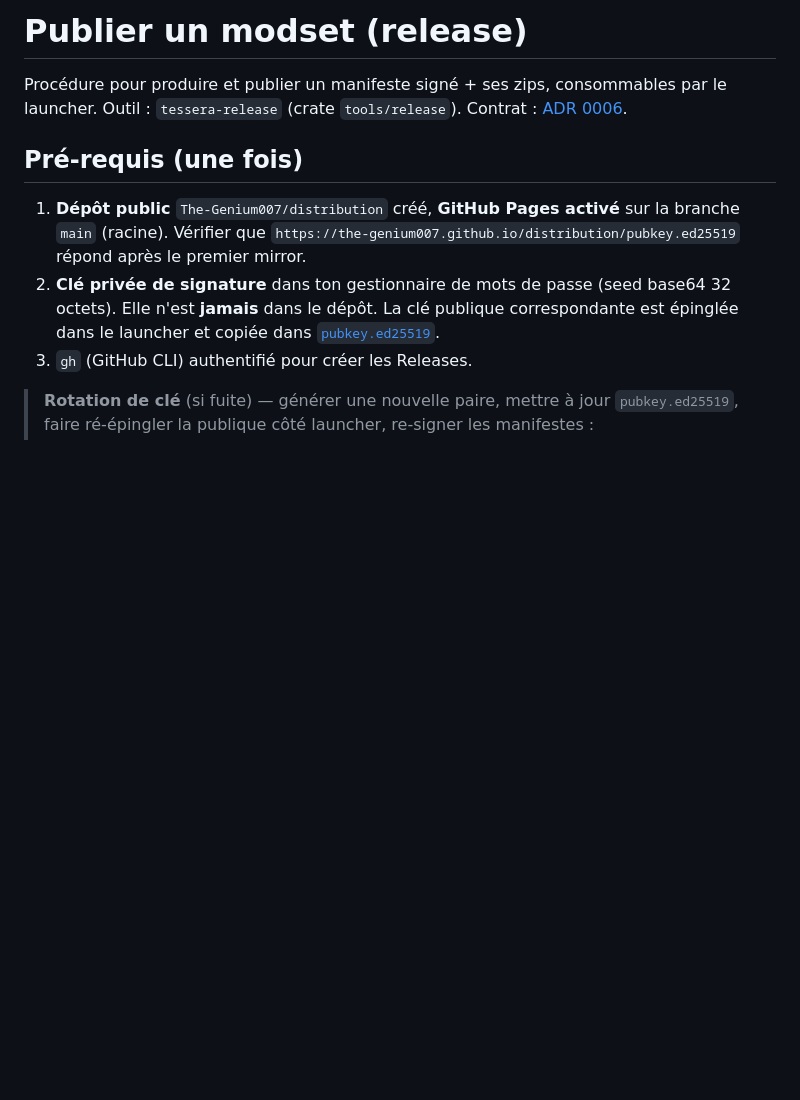
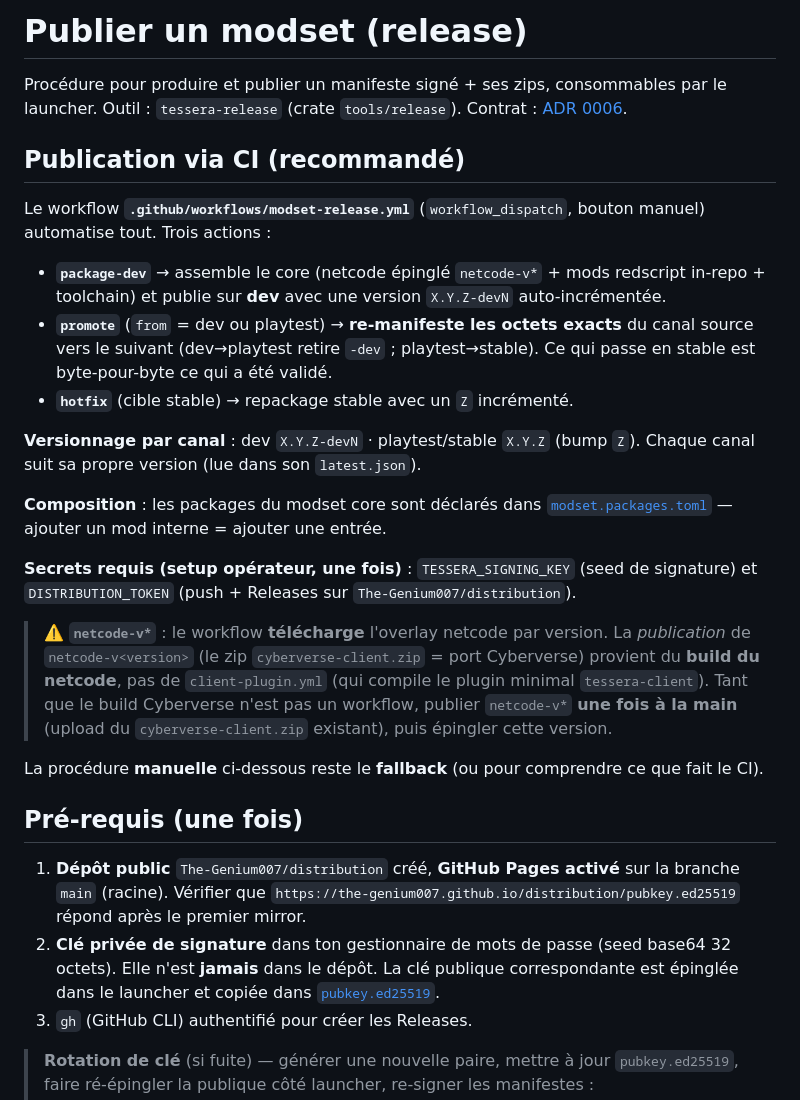
Before and after one commit to The-Genium007/distribution, a Markdown page: RELEASE.md, the part around the change. Rendered like a GitHub page; blank space fills up the shorter version.

Commit message:
ci(modset-release): workflow package-dev/promote/hotfix + doc du flux CI
Co-Authored-By: Claude Opus 4.8 <noreply@anthropic.com>

```diff
--- a/RELEASE.md
+++ b/RELEASE.md
@@ -2,6 +2,35 @@
 
 Procédure pour produire et publier un manifeste signé + ses zips, consommables par le launcher.
 Outil : `tessera-release` (crate `tools/release`). Contrat : [ADR 0006](../docs/architecture/0006-distribution-and-signing.md).
+
+## Publication via CI (recommandé)
+
+Le workflow **`.github/workflows/modset-release.yml`** (`workflow_dispatch`, bouton manuel) automatise
+tout. Trois actions :
+
+- **`package-dev`** → assemble le core (netcode épinglé `netcode-v*` + mods redscript in-repo +
+  toolchain) et publie sur **dev** avec une version `X.Y.Z-devN` auto-incrémentée.
+- **`promote`** (`from` = dev ou playtest) → **re-manifeste les octets exacts** du canal source vers
+  le suivant (dev→playtest retire `-dev` ; playtest→stable). Ce qui passe en stable est
+  byte-pour-byte ce qui a été validé.
+- **`hotfix`** (cible stable) → repackage stable avec un `Z` incrémenté.
+
+**Versionnage par canal** : dev `X.Y.Z-devN` · playtest/stable `X.Y.Z` (bump `Z`). Chaque canal suit
+sa propre version (lue dans son `latest.json`).
+
+**Composition** : les packages du modset core sont déclarés dans
+[`modset.packages.toml`](modset.packages.toml) — ajouter un mod interne = ajouter une entrée.
+
+**Secrets requis (setup opérateur, une fois)** : `TESSERA_SIGNING_KEY` (seed de signature) et
+`DISTRIBUTION_TOKEN` (push + Releases sur `The-Genium007/distribution`).
+
+> ⚠️ **`netcode-v*`** : le workflow **télécharge** l'overlay netcode par version. La *publication* de
+> `netcode-v<version>` (le zip `cyberverse-client.zip` = port Cyberverse) provient du **build du
+> netcode**, pas de `client-plugin.yml` (qui compile le plugin minimal `tessera-client`). Tant que
+> le build Cyberverse n'est pas un workflow, publier `netcode-v*` **une fois à la main** (upload du
+> `cyberverse-client.zip` existant), puis épingler cette version.
+
+La procédure **manuelle** ci-dessous reste le **fallback** (ou pour comprendre ce que fait le CI).
 
 ## Pré-requis (une fois)
 
```
